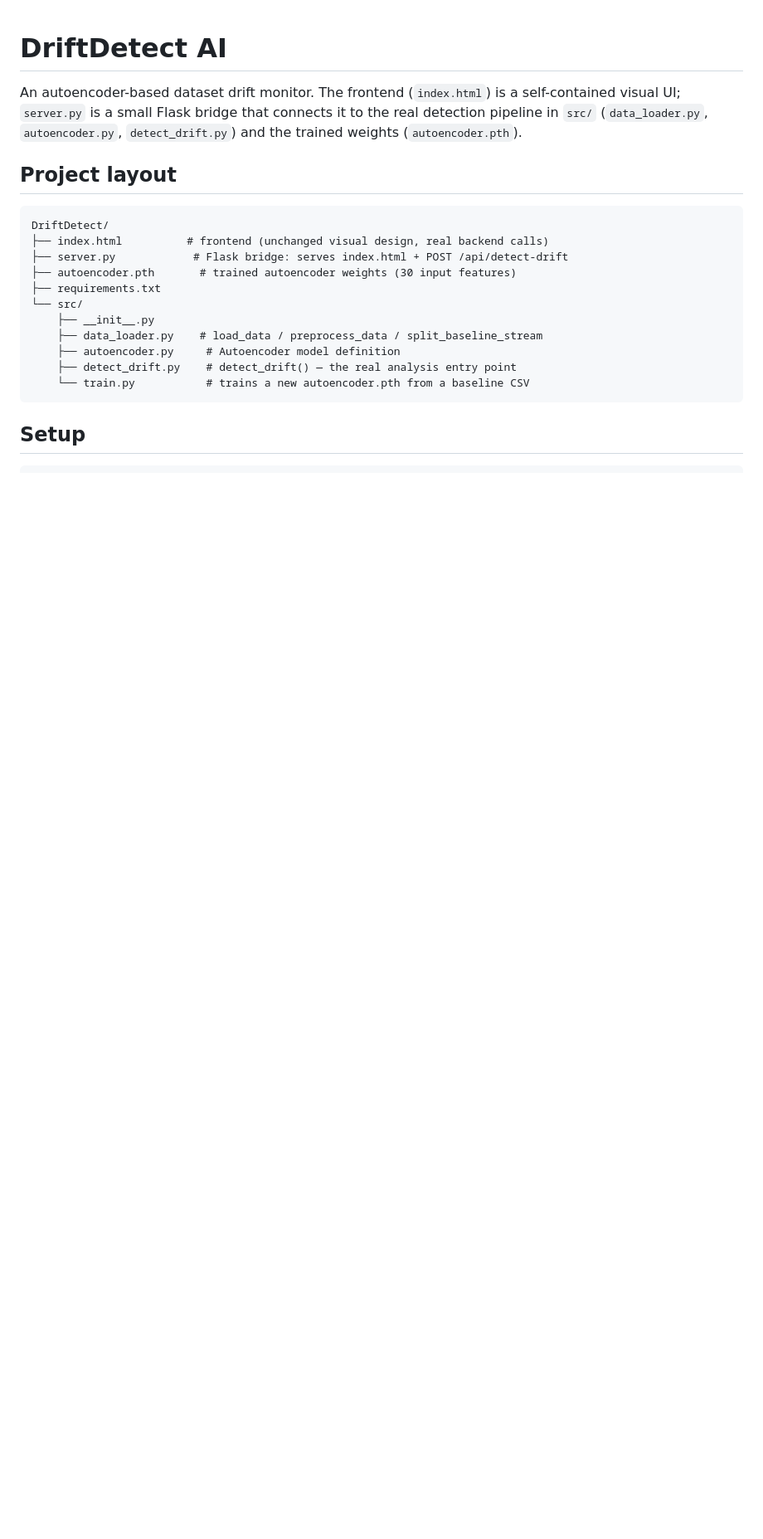
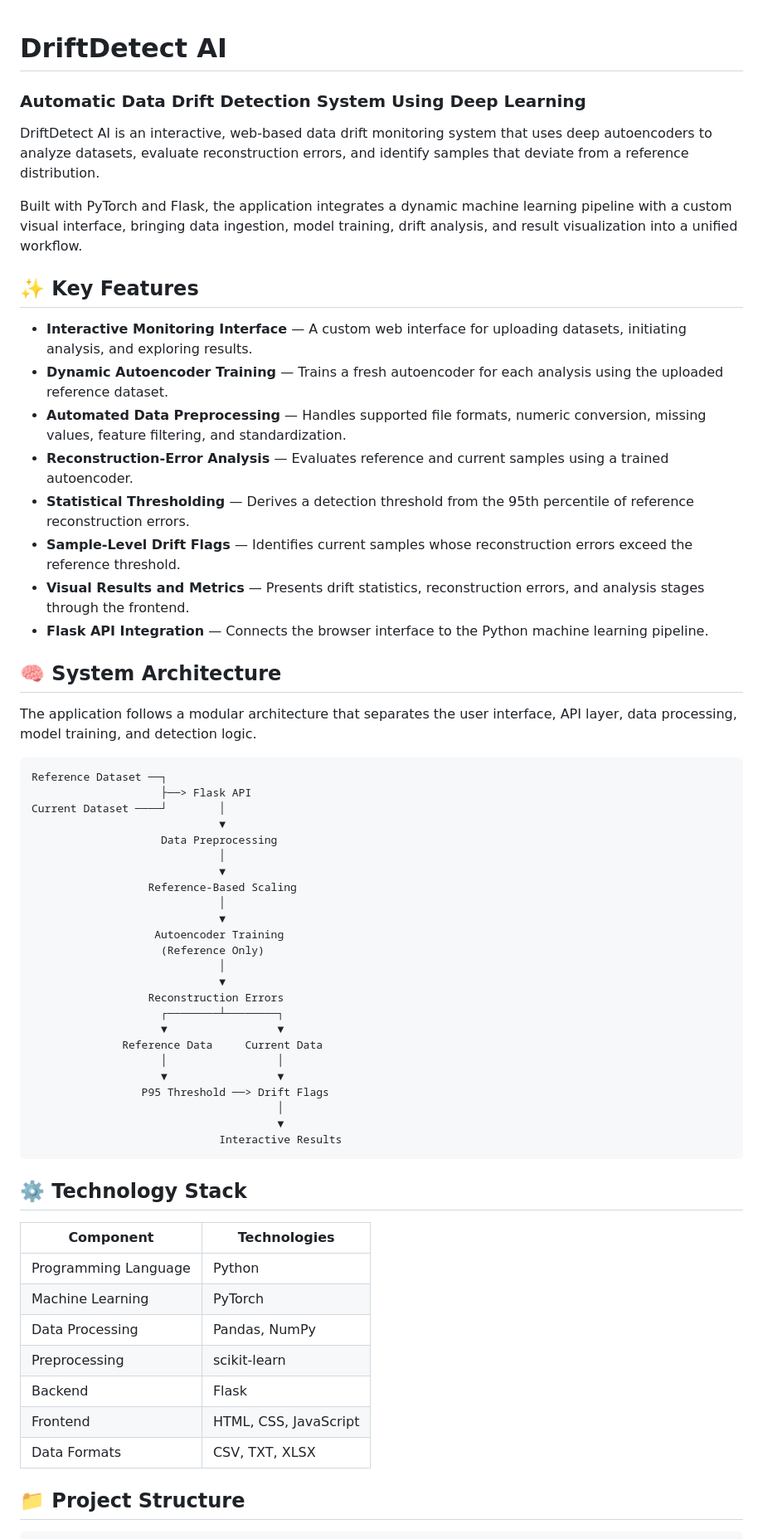
Before and after one commit to ADILMD3105/Automatic-Data-Drift-Detection-System-Using-Deep-Learning, a Markdown page: README.md, the part around one of its changes. Shown at 83% size. GitHub-like rendering; blank space fills up the shorter version.

````diff
--- a/README.md
+++ b/README.md
@@ -1,25 +1,63 @@
 # DriftDetect AI
+### Automatic Data Drift Detection System Using Deep Learning
 
-An autoencoder-based dataset drift monitor. The frontend (`index.html`) is a
-self-contained visual UI; `server.py` is a small Flask bridge that connects
-it to the real detection pipeline in `src/` (`data_loader.py`,
-`autoencoder.py`, `detect_drift.py`) and the trained weights
-(`autoencoder.pth`).
+DriftDetect AI is an interactive, web-based data drift monitoring system that uses deep autoencoders to analyze datasets, evaluate reconstruction errors, and identify samples that deviate from a reference distribution.
 
-## Project layout
+Built with PyTorch and Flask, the application integrates a dynamic machine learning pipeline with a custom visual interface, bringing data ingestion, model training, drift analysis, and result visualization into a unified workflow.
 
-```
-DriftDetect/
-├── index.html          # frontend (unchanged visual design, real backend calls)
-├── server.py            # Flask bridge: serves index.html + POST /api/detect-drift
-├── autoencoder.pth       # trained autoencoder weights (30 input features)
-├── requirements.txt
-└── src/
-    ├── __init__.py
-    ├── data_loader.py    # load_data / preprocess_data / split_baseline_stream
-    ├── autoencoder.py     # Autoencoder model definition
-    ├── detect_drift.py    # detect_drift() — the real analysis entry point
-    └── train.py           # trains a new autoencoder.pth from a baseline CSV
+## ✨ Key Features
+
+- **Interactive Monitoring Interface** — A custom web interface for uploading datasets, initiating analysis, and exploring results.
+- **Dynamic Autoencoder Training** — Trains a fresh autoencoder for each analysis using the uploaded reference dataset.
+- **Automated Data Preprocessing** — Handles supported file formats, numeric conversion, missing values, feature filtering, and standardization.
+- **Reconstruction-Error Analysis** — Evaluates reference and current samples using a trained autoencoder.
+- **Statistical Thresholding** — Derives a detection threshold from the 95th percentile of reference reconstruction errors.
+- **Sample-Level Drift Flags** — Identifies current samples whose reconstruction errors exceed the reference threshold.
+- **Visual Results and Metrics** — Presents drift statistics, reconstruction errors, and analysis stages through the frontend.
+- **Flask API Integration** — Connects the browser interface to the Python machine learning pipeline.
+
+## 🧠 System Architecture
+
+The application follows a modular architecture that separates the user interface, API layer, data processing, model training, and detection logic.
+
+```text
+Reference Dataset ──┐
+                    ├──> Flask API
+Current Dataset ────┘        │
+                             ▼
+                    Data Preprocessing
+                             │
+                             ▼
+                  Reference-Based Scaling
+                             │
+                             ▼
+                   Autoencoder Training
+                    (Reference Only)
+                             │
+                             ▼
+                  Reconstruction Errors
+                    ┌────────┴────────┐
+                    ▼                 ▼
+              Reference Data     Current Data
+                    │                 │
+                    ▼                 ▼
+                 P95 Threshold ──> Drift Flags
+                                      │
+                                      ▼
+                             Interactive Results
 ```
 
-## Setup
+## ⚙️ Technology Stack
+
+| Component | Technologies |
+|---|---|
+| Programming Language | Python |
+| Machine Learning | PyTorch |
+| Data Processing | Pandas, NumPy |
+| Preprocessing | scikit-learn |
+| Backend | Flask |
+| Frontend | HTML, CSS, JavaScript |
+| Data Formats | CSV, TXT, XLSX |
+
+## 📁 Project Structure
+
````
Also changed, not shown: other parts of README.md (+93 -54 lines).
